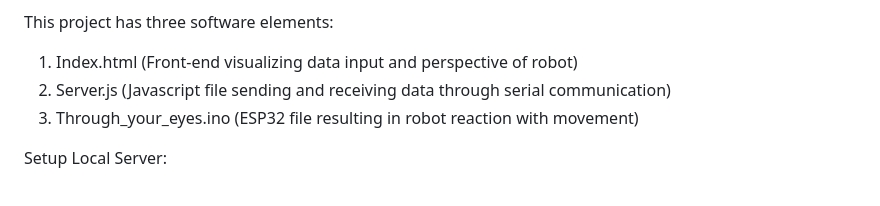
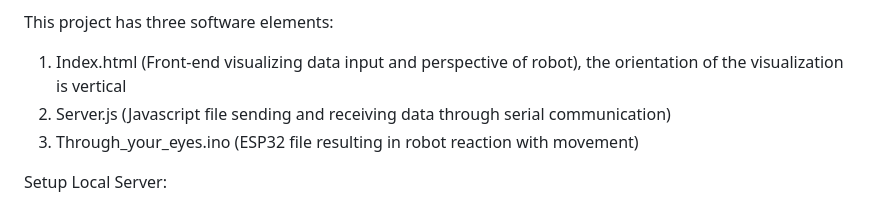
Before and after one commit to hannaloschacoff/non_verbal_social_cues, a Markdown page: README.md, the part around the change. Drawn GitHub-style.

Commit message:
Clarify visualization orientation in README
Added detail about the orientation of the visualization in Index.html.

```diff
--- a/README.md
+++ b/README.md
@@ -3,7 +3,7 @@ More information on project: https://projects.id.tue.nl/demoday/WVI7EE
 See portfolio: www.hannaloschacoff.com
 
 This project has three software elements:
-1. Index.html (Front-end visualizing data input and perspective of robot)
+1. Index.html (Front-end visualizing data input and perspective of robot), the orientation of the visualization is vertical
 2. Server.js (Javascript file sending and receiving data through serial communication)
 3. Through_your_eyes.ino (ESP32 file resulting in robot reaction with movement)
 
```
